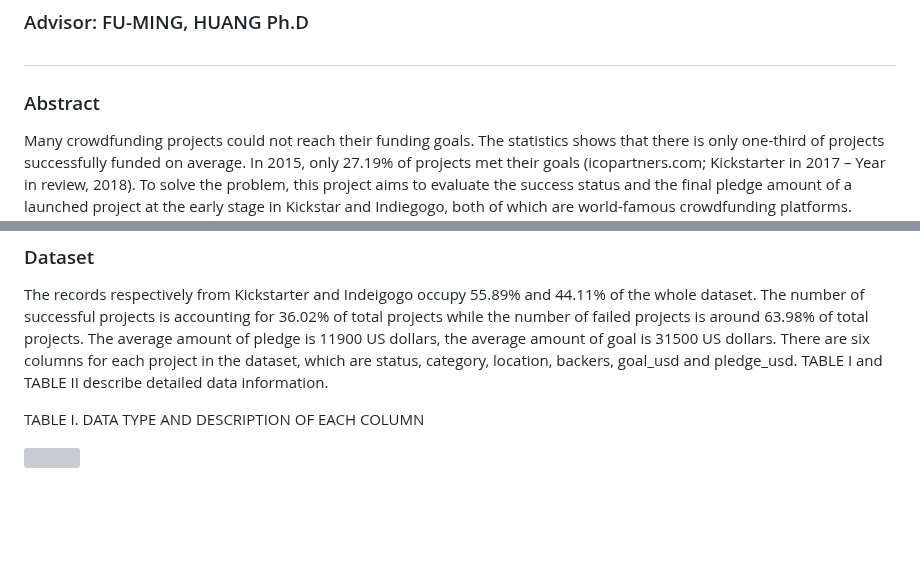
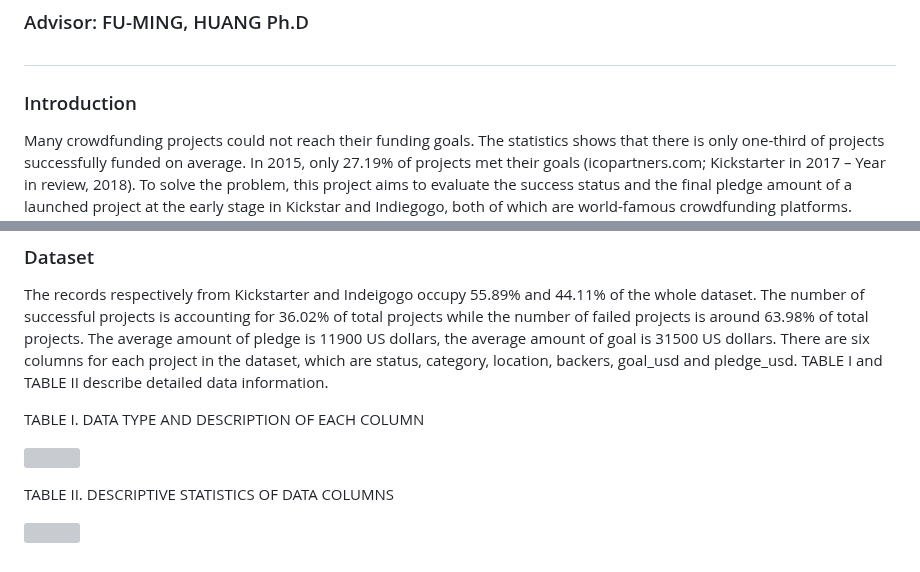
Before and after one commit to albert0796/MachineLearning, a Markdown page: Paper_CrowdFunding/README.md, 2 parts joined by grey strips. Drawn GitHub-style; blank space fills up the shorter version; grey boxes are pictures that could not be loaded.

```diff
--- a/Paper_CrowdFunding/README.md
+++ b/Paper_CrowdFunding/README.md
@@ -2,7 +2,7 @@
 ### Author: CHENG-HEN, WU
 ### Advisor: FU-MING, HUANG Ph.D
 #
-### Abstract
+### Introduction
 Many crowdfunding projects could not reach their funding goals. The statistics shows that there is only one-third of projects successfully funded on average. In 2015, only 27.19% of projects met their goals (icopartners.com; Kickstarter in 2017 – Year in review, 2018). To solve the problem, this project aims to evaluate the success status and the final pledge amount of a launched project at the early stage in Kickstar and Indiegogo, both of which are world-famous crowdfunding platforms. Through evaluating the success status of a project at the early stage, backers can foresee whether projects can succeed and avoid wasting their money on a project which probably will fail. On the other hand, fundraisers also can examine a project which may fail and improve its quality as soon as possible. Moreover, only knowing the success status is not enough. If fundraiser can predict the final pledge amount of a project and know how much the predicted pledge amount higher than the funding goal, they will gain more insight. If the predicted pledge amount of a project is much higher than the funding goal, a project is much likely going to be popular with the market, and fundraisers will gain more confident to input more resources into project development. On the other hand, if the predicted pledge amount of a project is below the funding goal but near, fundraisers will still have opportunities to improve their projects and make it succeed.
 
 To predict the success status and the final pledge amount of a launched project, I apply a machine learning method, Stacking, to make prediction. It is an Ensemble Learning technique typically by voting, averaging or using a meta-level-classifier (Sikora, Riyaz and Al-laymoun, O'la Hmoud, 2014). It can be used to overcome three types of problems which are suffered from base learning algorithms: the statistical problem; the computational problem; and the representational problem (Thomas G. Dietterich, 2000). Experimental evidence in Freund and Schapire (1996) and other studies summarized in Dietterich (1997) have shown that ensemble methods are often much more accurate than any base learning algorithms (M.A. Arbib, Ed., 2002).
@@ -14,3 +14,8 @@ TABLE I. DATA TYPE AND DESCRIPTION OF EACH COLUMN
 <p align="left">
   <img src="https://github.com/albert0796/MachineLearning/blob/master/Paper_CrowdFunding/data/DATA%20TYPE%20AND%20DESCRIPTION%20OF%20EACH%20COLUMN.png">
 <p>
+
+TABLE II. DESCRIPTIVE STATISTICS OF DATA COLUMNS
+<p align="left">
+  <img src="https://github.com/albert0796/MachineLearning/blob/master/Paper_CrowdFunding/data/TABLE%20II.%20DESCRIPTIVE%20STATISTICS%20OF%20DATA%20COLUMNS.png">
+<p>
```
